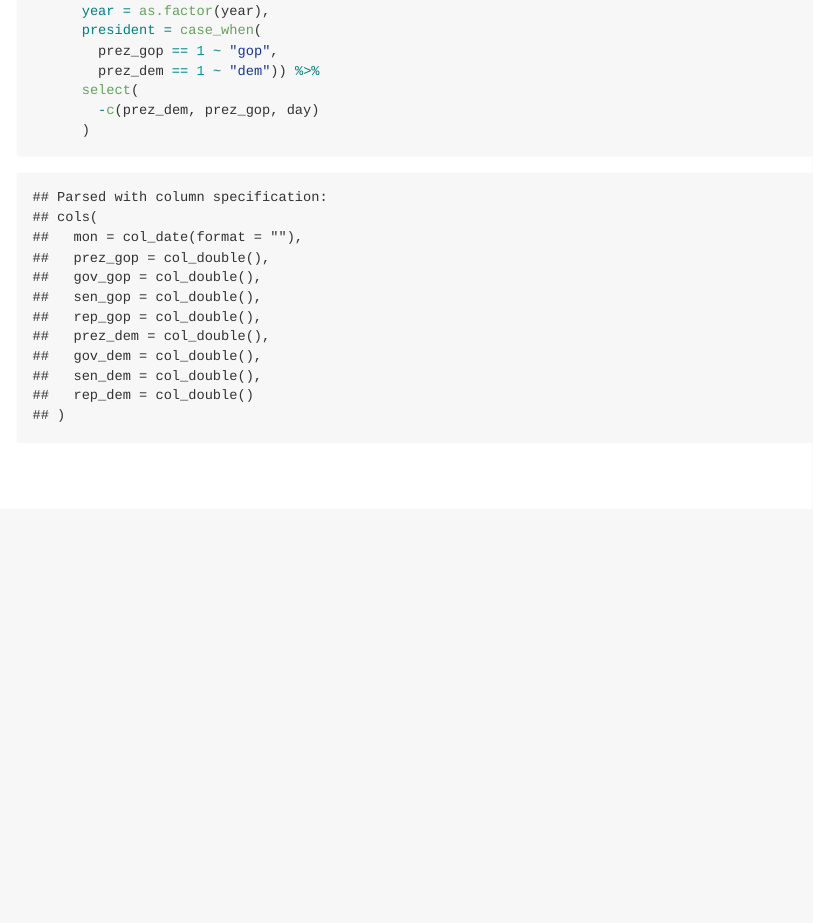
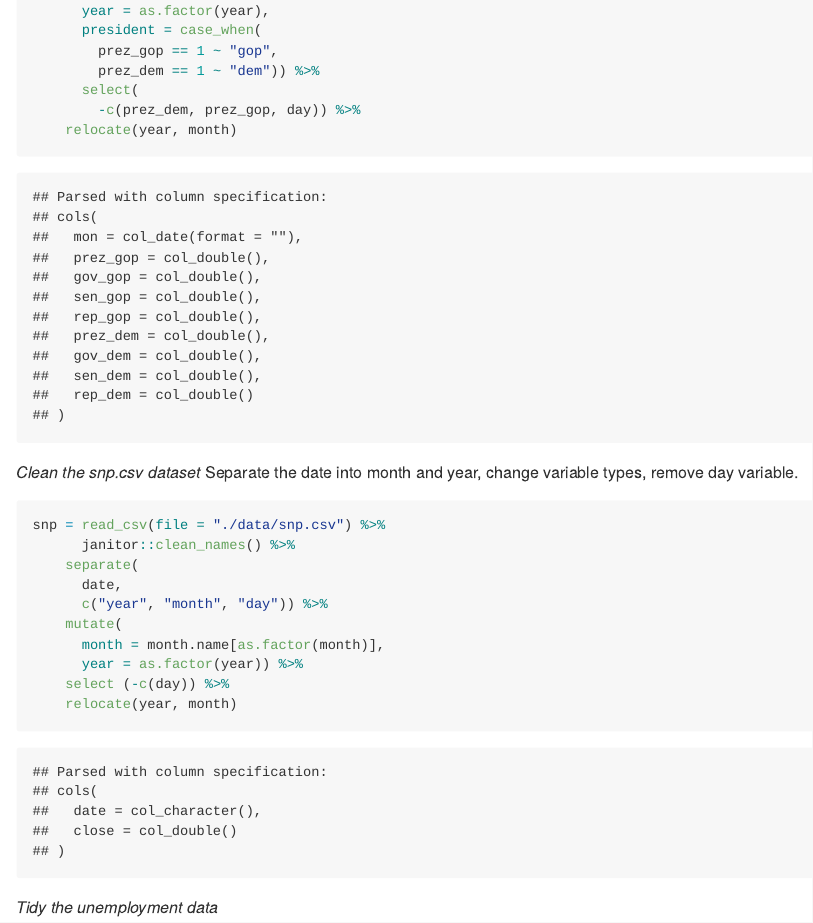
Before and after one commit to zaynub/p8105_hw2_zi2125, an R Markdown document (p8105_hw2_zi2125.Rmd): the page in a window 1100 px wide, from 3960 px down. The pictures show the output file p8105_hw2_zi2125.md that the author committed with the source, drawn offline in the style of GitHub.

Commit message:
clean snp dataset

````diff
--- a/p8105_hw2_zi2125.Rmd
+++ b/p8105_hw2_zi2125.Rmd
@@ -135,13 +135,24 @@ pols_month = read_csv(file = "./data/pols-month.csv") %>%
         prez_gop == 1 ~ "gop",
         prez_dem == 1 ~ "dem")) %>%
       select(
-        -c(prez_dem, prez_gop, day)
-      )
-
+        -c(prez_dem, prez_gop, day)) %>%
+    relocate(year, month)
 ```
 
-
+*Clean the snp.csv dataset*
+Separate the date into month and year, change variable types, remove day variable.
 
 ```{r}
+snp = read_csv(file = "./data/snp.csv") %>%
+      janitor::clean_names() %>%
+    separate(
+      date,
+      c("year", "month", "day")) %>%
+    mutate(
+      month = month.name[as.factor(month)],
+      year = as.factor(year)) %>%
+    select (-c(day)) %>%
+    relocate(year, month)
+```
 
-```
+*Tidy the unemployment data*
````
Also changed, not shown: p8105_hw2_zi2125.md.
